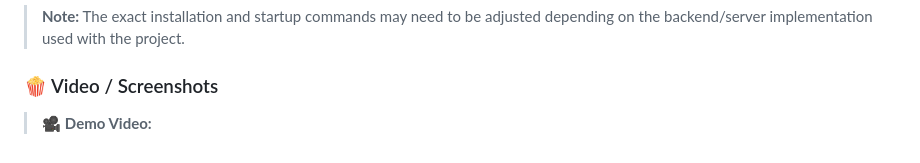
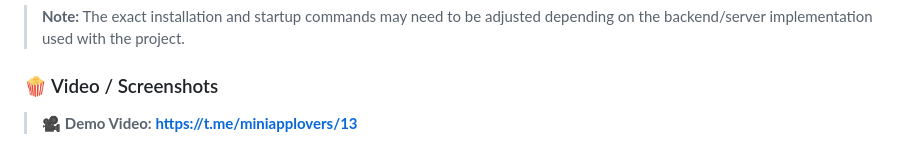
Before and after one commit to bjtradesfx-ctrl/TradeAnalystScreener, a Markdown page: README.md, the part around the change. Drawn GitHub-style.

```diff
--- a/README.md
+++ b/README.md
@@ -96,3 +96,4 @@ To run the project in your local environment, follow these steps:
 ### 🍿 Video / Screenshots
 
 > 🎥 **Demo Video:**
+**https://t.me/miniapplovers/13**
```
